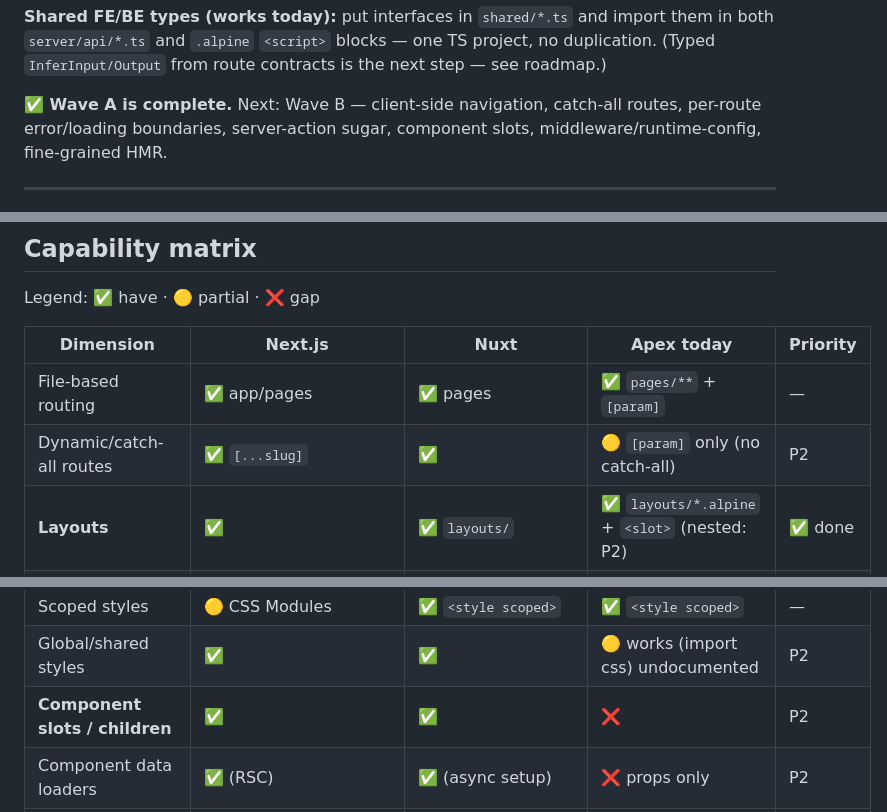
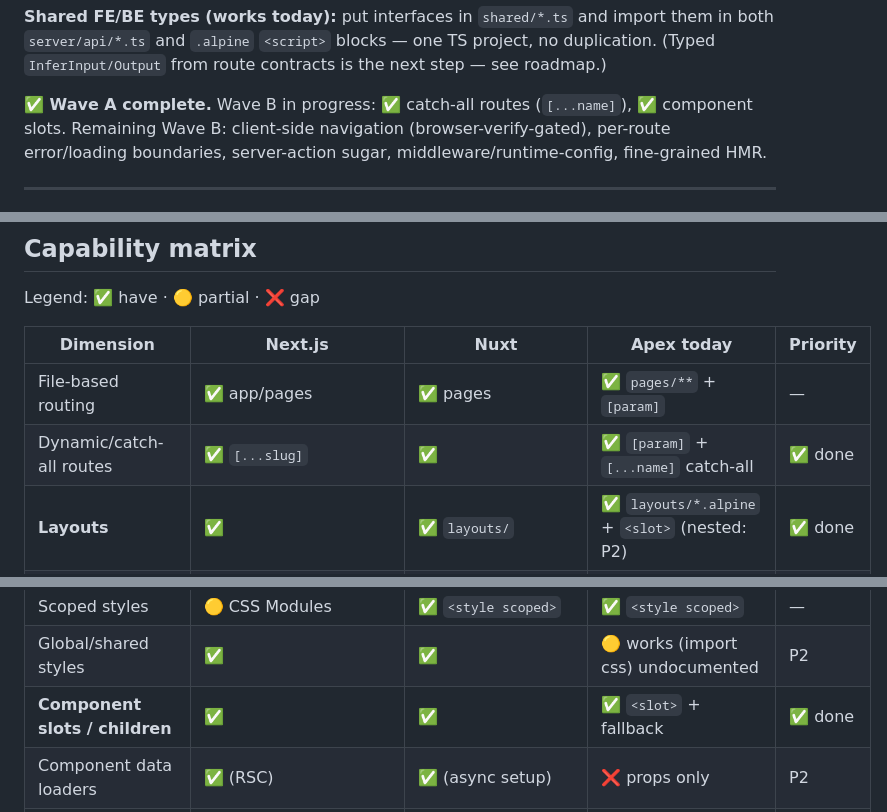
Before and after one commit to andrecorugda/apexjs, a Markdown page: GAPS_VS_NEXT_NUXT.md, 3 parts joined by grey strips. Rendered like a GitHub page.

Commit message:
docs: Wave B progress — catch-all routes + component slots done

```diff
--- a/GAPS_VS_NEXT_NUXT.md
+++ b/GAPS_VS_NEXT_NUXT.md
@@ -74,8 +74,9 @@ Pages auto-use `default`; override with `export const layout = 'blog'`; opt out
 `server/api/*.ts` and `.alpine` `<script>` blocks — one TS project, no duplication. (Typed
 `InferInput/Output` from route contracts is the next step — see roadmap.)
 
-**✅ Wave A is complete.** Next: Wave B — client-side navigation, catch-all routes, per-route
-error/loading boundaries, server-action sugar, component slots, middleware/runtime-config, fine-grained HMR.
+**✅ Wave A complete.** Wave B in progress: ✅ catch-all routes (`[...name]`), ✅ component slots.
+Remaining Wave B: client-side navigation (browser-verify-gated), per-route error/loading boundaries,
+server-action sugar, middleware/runtime-config, fine-grained HMR.
 
 ---
 
@@ -106,7 +107,7 @@ Legend: ✅ have · 🟡 partial · ❌ gap
 | Dimension | Next.js | Nuxt | Apex today | Priority |
 |---|---|---|---|---|
 | File-based routing | ✅ app/pages | ✅ pages | ✅ `pages/**` + `[param]` | — |
-| Dynamic/catch-all routes | ✅ `[...slug]` | ✅ | 🟡 `[param]` only (no catch-all) | P2 |
+| Dynamic/catch-all routes | ✅ `[...slug]` | ✅ | ✅ `[param]` + `[...name]` catch-all | ✅ done |
 | **Layouts** | ✅ | ✅ `layouts/` | ✅ `layouts/*.alpine` + `<slot>` (nested: P2) | ✅ done |
 | Client-side navigation (SPA nav) | ✅ `<Link>` | ✅ `<NuxtLink>` | ❌ full page loads | P2 |
 | Loading / error boundaries | ✅ | ✅ | 🟡 dev error page ✅, no per-route boundary | P2 |
@@ -121,7 +122,7 @@ Legend: ✅ have · 🟡 partial · ❌ gap
 | **Tailwind** | ✅ first-class | ✅ module | ❌ not wired | **P1** |
 | Scoped styles | 🟡 CSS Modules | ✅ `<style scoped>` | ✅ `<style scoped>` | — |
 | Global/shared styles | ✅ | ✅ | 🟡 works (import css) undocumented | P2 |
-| **Component slots / children** | ✅ | ✅ | ❌ | P2 |
+| **Component slots / children** | ✅ | ✅ | ✅ `<slot>` + fallback | ✅ done |
 | Component data loaders | ✅ (RSC) | ✅ (async setup) | ❌ props only | P2 |
 | **Editor support (.alpine)** | ✅ (.tsx native) | ✅ Volar | ❌ no highlighting | **P1** |
 | Type-checking of templates | ✅ | ✅ Volar | ❌ | P3 |
```
